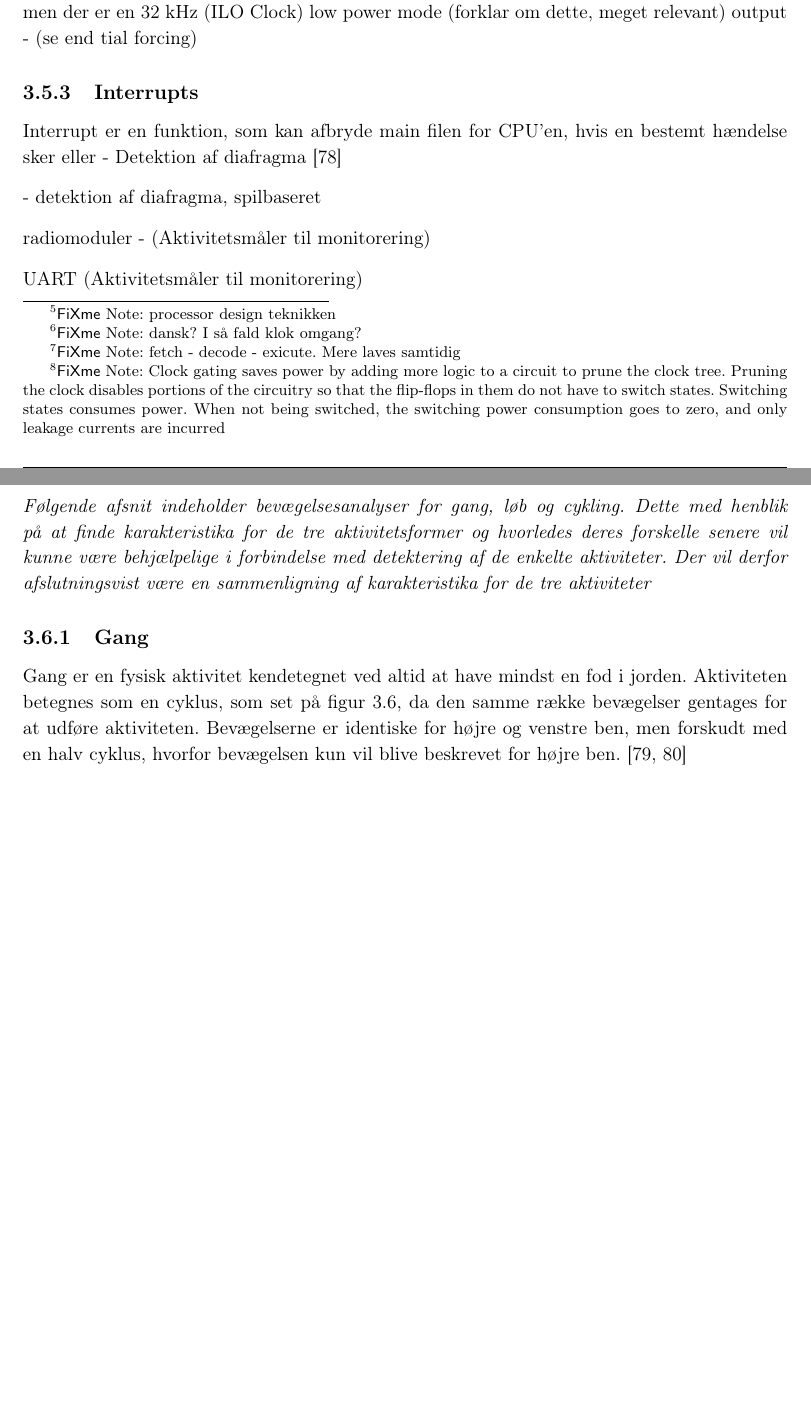
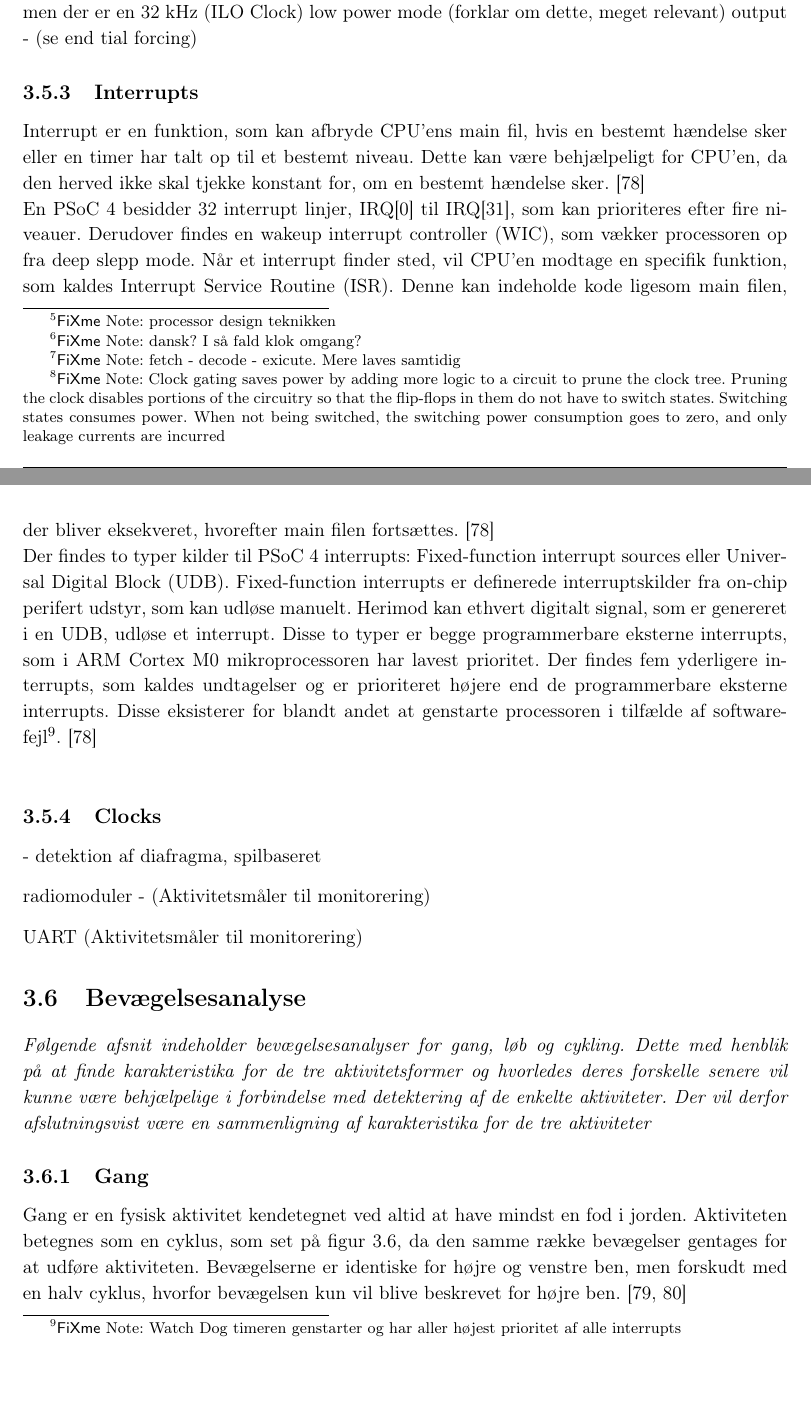
Before and after one commit to Toppsi/ST4, a LaTeX book (main.tex, which reads rapportAfsnit/dProblemloesning/HWSW_Teori.tex): two parts of pages 27 and 28 of 45 before the commit and two parts of pages 27 and 28 of 46 after it, joined at a grey line, cut so that both start at the same text, the shorter picture padded with empty space. Compiled offline with pdfLaTeX.

Commit message:
hwsw, interrups færdig, clocks begyndt

```diff
--- a/rapportAfsnit/dProblemloesning/HWSW_Teori.tex
+++ b/rapportAfsnit/dProblemloesning/HWSW_Teori.tex
@@ -28,9 +28,11 @@ oscillatorer - styrer hastigheden på clocks, afhænger af spændingsfrosyning,
 output - (se end tial forcing)
 
 \subsection{Interrupts}
-Interrupt er en funktion, som kan afbryde main filen for CPU'en, hvis en bestemt hændelse sker eller  - Detektion af diafragma \citep{Badiger2016}
+Interrupt er en funktion, som kan afbryde CPU'ens main fil, hvis en bestemt hændelse sker eller en timer har talt op til et bestemt niveau. Dette kan være behjælpeligt for CPU'en, da den herved ikke skal tjekke konstant for, om en bestemt hændelse sker. \citep{Badiger2016} \\
+En PSoC 4 besidder 32 interrupt linjer, IRQ[0] til IRQ[31], som kan prioriteres efter fire niveauer. Derudover findes en wakeup interrupt controller (WIC), som vækker processoren op fra deep slepp mode. Når et interrupt finder sted, vil CPU'en modtage en specifik funktion, som kaldes Interrupt Service Routine (ISR). Denne kan indeholde kode ligesom main filen, der bliver eksekveret, hvorefter main filen fortsættes. \citep{Badiger2016}\\
+Der findes to typer kilder til PSoC 4 interrupts: Fixed-function interrupt sources eller Universal Digital Block (UDB). Fixed-function interrupts er definerede interruptskilder fra on-chip perifert udstyr, som kan udløse manuelt. Herimod kan ethvert digitalt signal, som er genereret i en UDB, udløse et interrupt. Disse to typer er begge programmerbare eksterne interrupts, som i ARM Cortex M0 mikroprocessoren har lavest prioritet. Der findes fem yderligere interrupts, som kaldes undtagelser og er prioriteret højere end de programmerbare eksterne interrupts. Disse eksisterer for blandt andet at genstarte processoren i tilfælde af softwarefejl\fxnote{Watch Dog timeren genstarter og har aller højest prioritet af alle interrupts}. \citep{Badiger2016}\\
 
-%%%%%%%%%% Clocks
+\subsection{Clocks}
 - detektion af diafragma, spilbaseret
 
 %%%%%%%%%% Trådløs kommunikation - Bluetooth
```
